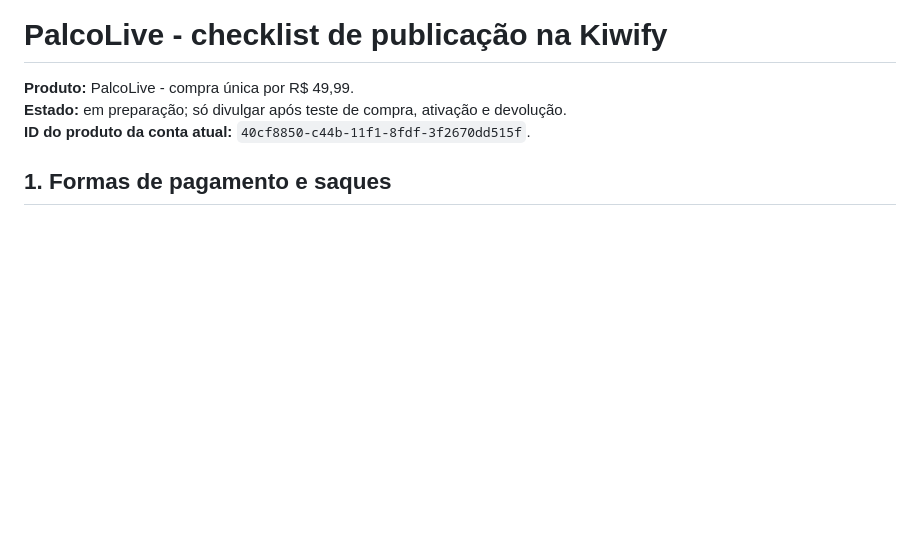
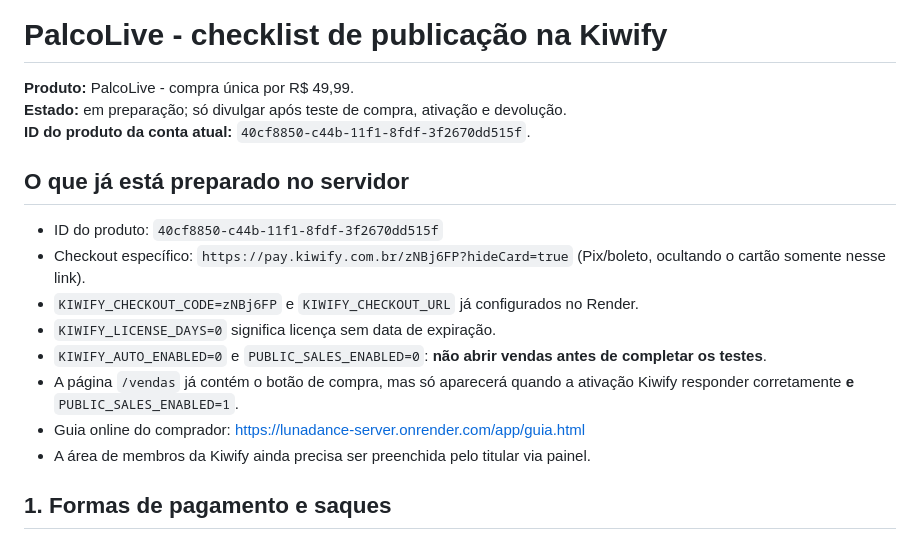
Before and after one commit to kauan297/site, a Markdown page: docs/KIWIFY-CHECKLIST-PUBLICACAO.md, the part around the change. Rendered like a GitHub page; blank space fills up the shorter version.

Commit message:
Record prepared checkout configuration and safe launch switches

```diff
--- a/docs/KIWIFY-CHECKLIST-PUBLICACAO.md
+++ b/docs/KIWIFY-CHECKLIST-PUBLICACAO.md
@@ -3,6 +3,17 @@
 **Produto:** PalcoLive - compra única por R$ 49,99.
 **Estado:** em preparação; só divulgar após teste de compra, ativação e devolução.
 **ID do produto da conta atual:** `40cf8850-c44b-11f1-8fdf-3f2670dd515f`.
+
+## O que já está preparado no servidor
+
+- ID do produto: `40cf8850-c44b-11f1-8fdf-3f2670dd515f`
+- Checkout específico: `https://pay.kiwify.com.br/zNBj6FP?hideCard=true` (Pix/boleto, ocultando o cartão somente nesse link).
+- `KIWIFY_CHECKOUT_CODE=zNBj6FP` e `KIWIFY_CHECKOUT_URL` já configurados no Render.
+- `KIWIFY_LICENSE_DAYS=0` significa licença sem data de expiração.
+- `KIWIFY_AUTO_ENABLED=0` e `PUBLIC_SALES_ENABLED=0`: **não abrir vendas antes de completar os testes**.
+- A página `/vendas` já contém o botão de compra, mas só aparecerá quando a ativação Kiwify responder corretamente **e** `PUBLIC_SALES_ENABLED=1`.
+- Guia online do comprador: https://lunadance-server.onrender.com/app/guia.html
+- A área de membros da Kiwify ainda precisa ser preenchida pelo titular via painel.
 
 ## 1. Formas de pagamento e saques
 
```
